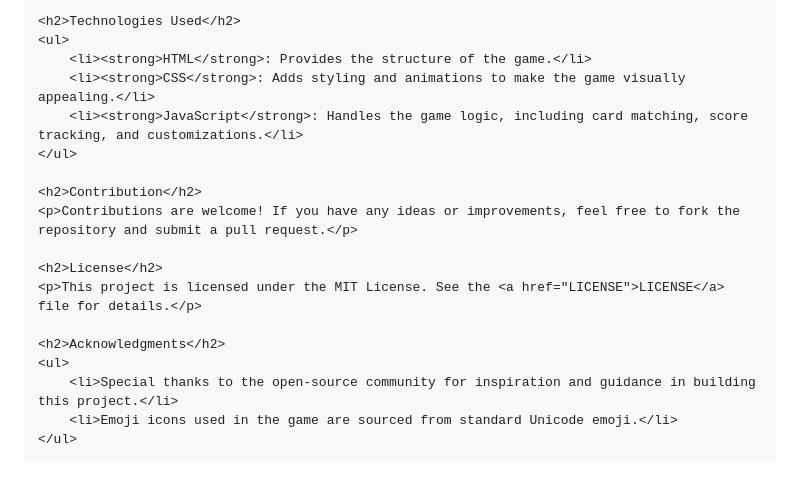
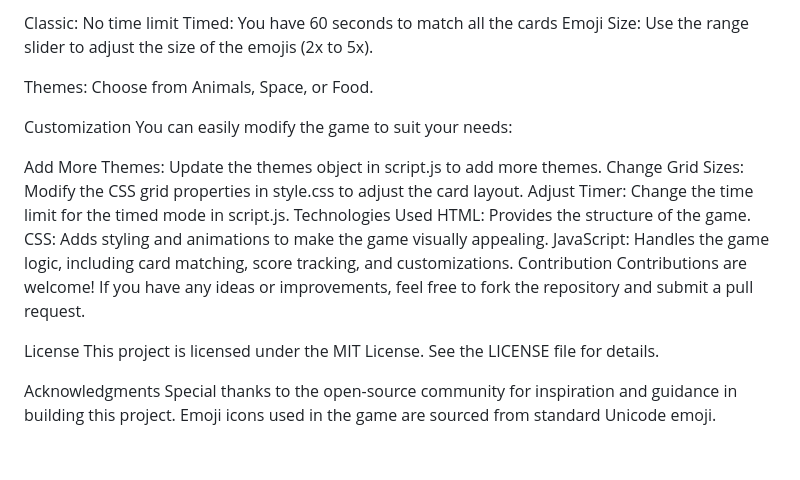
Before and after one commit to mohitlakhara-ind/project001, a Markdown page: README.md, the part around the change printed below. GitHub-like rendering.

Commit message:
Updated readme description

```diff
--- a/README.md
+++ b/README.md
@@ -83,21 +56,26 @@
 
-    <h2>Technologies Used</h2>
-    <ul>
-        <li><strong>HTML</strong>: Provides the structure of the game.</li>
-        <li><strong>CSS</strong>: Adds styling and animations to make the game visually appealing.</li>
-        <li><strong>JavaScript</strong>: Handles the game logic, including card matching, score tracking, and customizations.</li>
-    </ul>
+Classic: No time limit
+Timed: You have 60 seconds to match all the cards
+Emoji Size: Use the range slider to adjust the size of the emojis (2x to 5x).
 
-    <h2>Contribution</h2>
-    <p>Contributions are welcome! If you have any ideas or improvements, feel free to fork the repository and submit a pull request.</p>
+Themes: Choose from Animals, Space, or Food.
 
-    <h2>License</h2>
-    <p>This project is licensed under the MIT License. See the <a href="LICENSE">LICENSE</a> file for details.</p>
+Customization
+You can easily modify the game to suit your needs:
 
-    <h2>Acknowledgments</h2>
-    <ul>
-        <li>Special thanks to the open-source community for inspiration and guidance in building this project.</li>
-        <li>Emoji icons used in the game are sourced from standard Unicode emoji.</li>
-    </ul>
-</body>
-</html>
+Add More Themes: Update the themes object in script.js to add more themes.
+Change Grid Sizes: Modify the CSS grid properties in style.css to adjust the card layout.
+Adjust Timer: Change the time limit for the timed mode in script.js.
+Technologies Used
+HTML: Provides the structure of the game.
+CSS: Adds styling and animations to make the game visually appealing.
+JavaScript: Handles the game logic, including card matching, score tracking, and customizations.
+Contribution
+Contributions are welcome! If you have any ideas or improvements, feel free to fork the repository and submit a pull request.
+
+License
+This project is licensed under the MIT License. See the LICENSE file for details.
+
+Acknowledgments
+Special thanks to the open-source community for inspiration and guidance in building this project.
+Emoji icons used in the game are sourced from standard Unicode emoji.
```
Also changed, not shown: other parts of README.md (+47 -74 lines).
